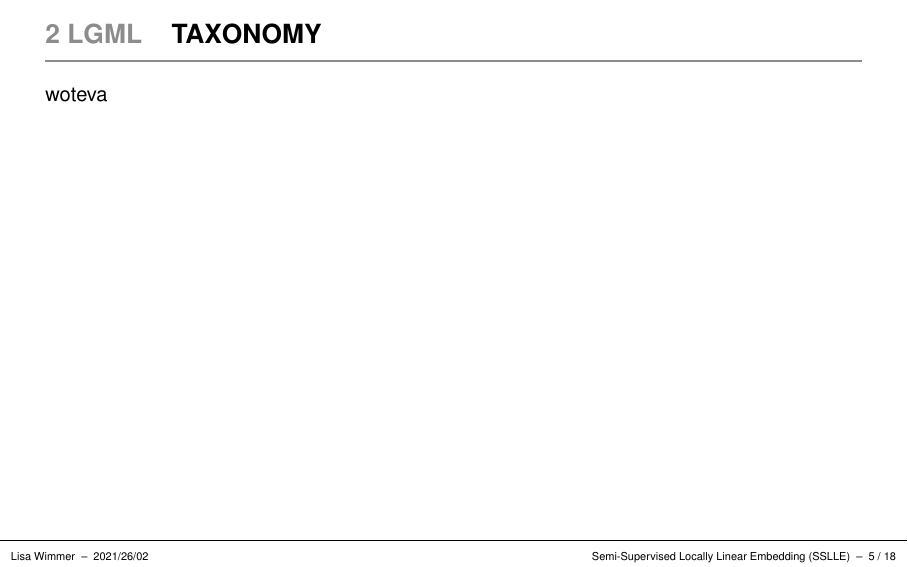
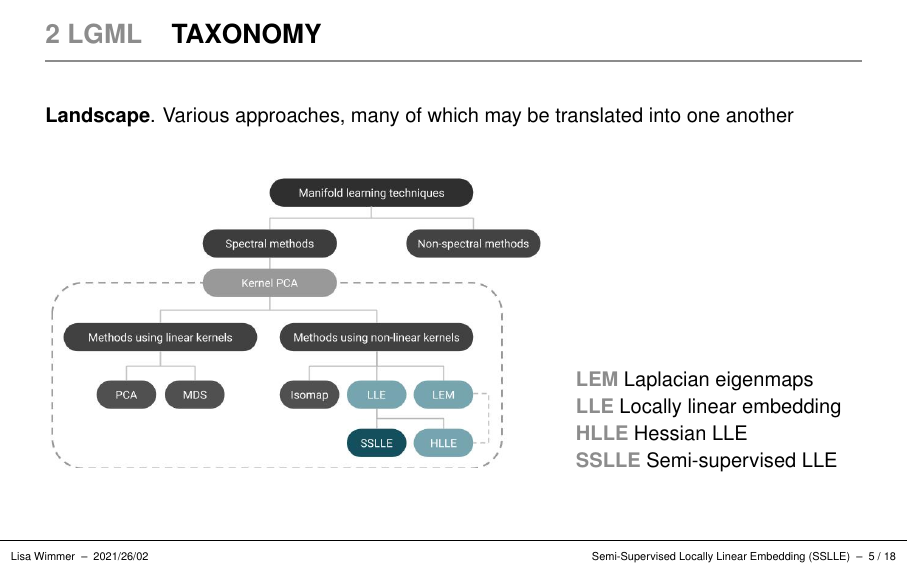
Before and after one commit to lisa-wm/manifold-lle, LaTeX slides (3_presentation/report.tex): page 6 of 19. The pictures show the PDF file 3_presentation/report.pdf that the author committed with the source.

Commit message:
drafted taxonomy slide

```diff
--- a/3_presentation/report.tex
+++ b/3_presentation/report.tex
@@ -232,12 +232,26 @@ applications and data sources
 \normalsize
 \vspace{-0.5cm}
 \noindent \textcolor{gray!90}{\rule{\textwidth}{1pt}}
+\smallskip
 
-% \footnotesize
+\textbf{Landscape}. Various approaches, many of which may be translated into one
+another
 
-\medskip
+\vspace{0.5cm}
 
-woteva
+
+\begin{minipage}[b]{0.65\textwidth}
+  \begin{figure}[H]
+    \includegraphics[trim = 0 20 25 0, clip, % left bottom right top
+      width = \textwidth]{figures/models-overview}
+  \end{figure}
+\end{minipage}%
+\begin{minipage}[b]{0.35\textwidth}
+  \highlight{LEM} Laplacian eigenmaps \\
+  \highlight{LLE} Locally linear embedding \\
+  \highlight{HLLE} Hessian LLE \\
+  \highlight{SSLLE} Semi-supervised LLE
+\end{minipage}
 
 \end{frame}
 
```
Also changed, not shown: 3_presentation/figures/models-overview.jpg (added), 3_presentation/report.pdf, 4_report/figures/foo.pdf (deleted), 1 other file.
